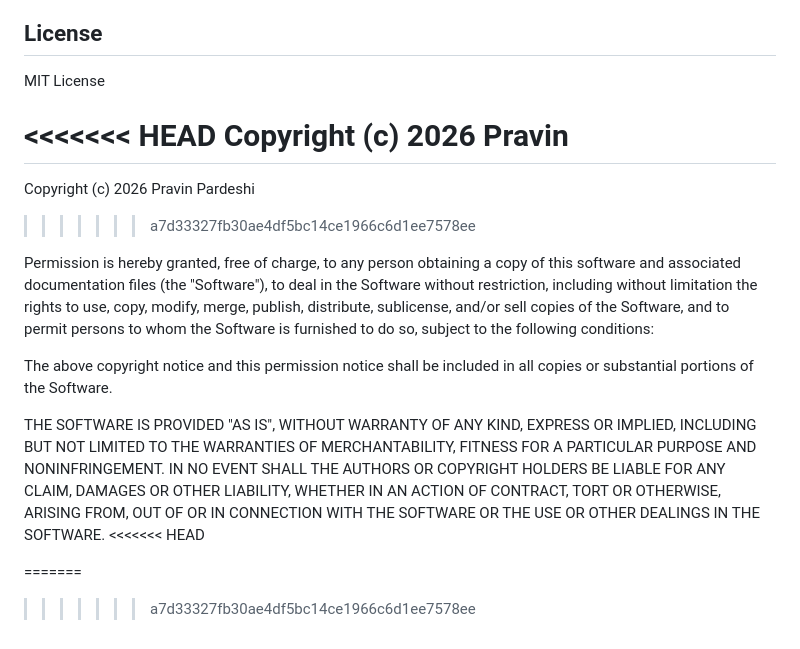
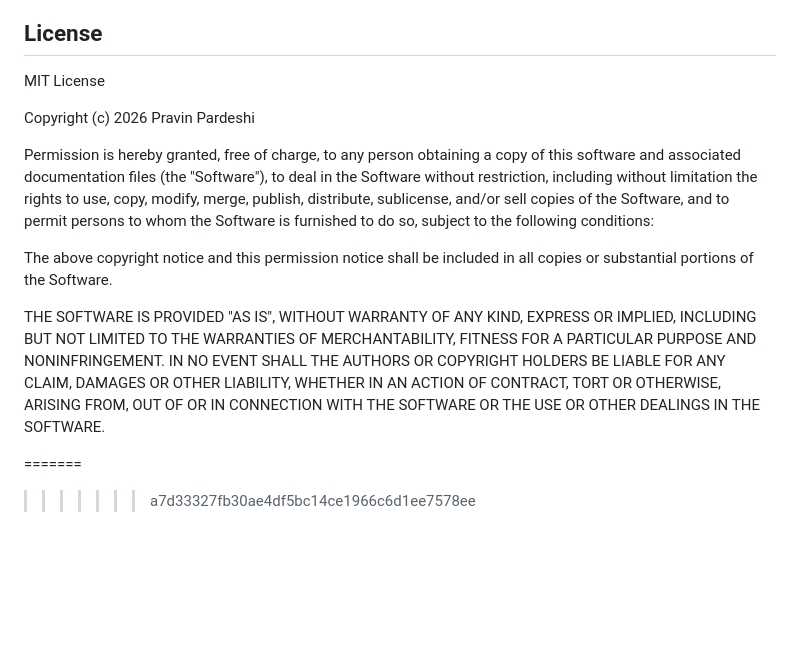
Before and after one commit to pravinpardeshi/013_AWS_Based_JIRA_Triage_RCA_SolutionRecommender, a Markdown page: README.md, the part around one of its changes. Rendered like a GitHub page; blank space fills up the shorter version.

Commit message:
Fix merge conflicts in README.md
Resolved merge conflicts in the README file, updating the diagram and copyright information.

```diff
--- a/README.md
+++ b/README.md
@@ -1502,11 +1502,7 @@ Automatic analysis after every feedback would be expensive (Bedrock API calls) a
 
 MIT License
 
-<<<<<<< HEAD
-Copyright (c) 2026 Pravin
-=======
 Copyright (c) 2026 Pravin Pardeshi
->>>>>>> a7d33327fb30ae4df5bc14ce1966c6d1ee7578ee
 
 Permission is hereby granted, free of charge, to any person obtaining a copy
 of this software and associated documentation files (the "Software"), to deal
@@ -1525,7 +1521,6 @@ AUTHORS OR COPYRIGHT HOLDERS BE LIABLE FOR ANY CLAIM, DAMAGES OR OTHER
 LIABILITY, WHETHER IN AN ACTION OF CONTRACT, TORT OR OTHERWISE, ARISING FROM,
 OUT OF OR IN CONNECTION WITH THE SOFTWARE OR THE USE OR OTHER DEALINGS IN THE
 SOFTWARE.
-<<<<<<< HEAD
 
 =======
 >>>>>>> a7d33327fb30ae4df5bc14ce1966c6d1ee7578ee
```
Also changed, not shown: other parts of README.md (+2 -2 lines).
